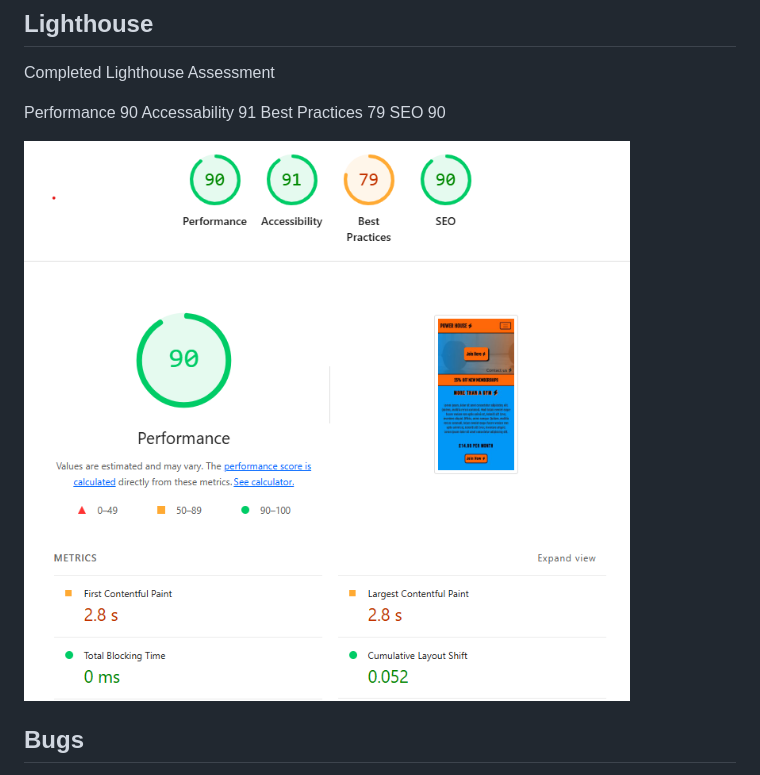
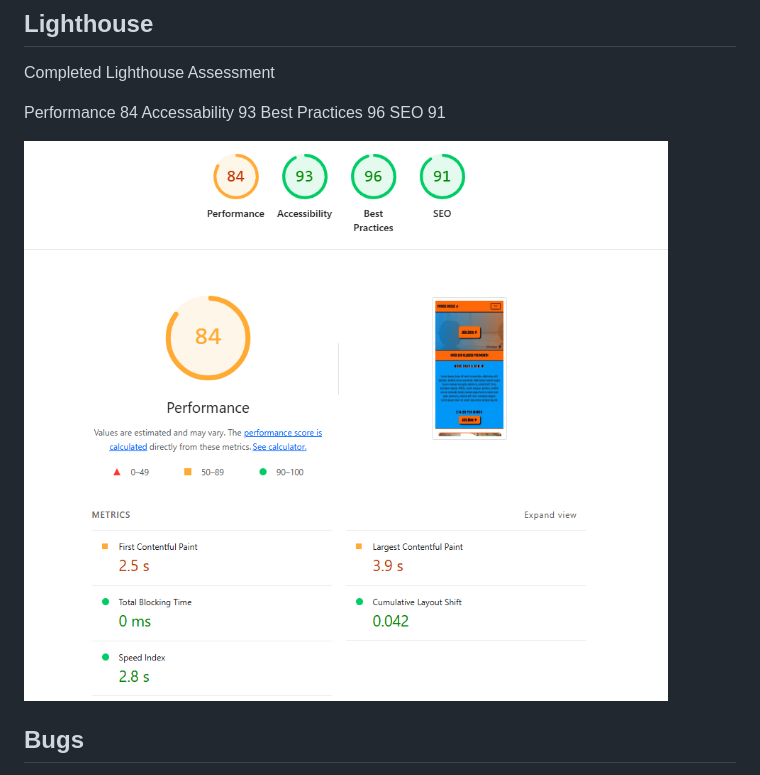
Before and after one commit to gazhird/power-house, a Markdown page: README.md, the part around the change. Rendered like a GitHub page; pictures changed too: assets/images/lighthouse.png.

```diff
--- a/README.md
+++ b/README.md
@@ -167,10 +167,10 @@ Value Error : text-shadow Too many values or values are not recognized : #0119FE
 
 Completed Lighthouse Assessment
 
-Performance 90
-Accessability 91
-Best Practices 79
-SEO 90
+Performance 84
+Accessability 93
+Best Practices 96
+SEO 91
 
 ![alt text](./assets/images/lighthouse.png "logo example")
 
```
Also changed, not shown: 5 other files.
